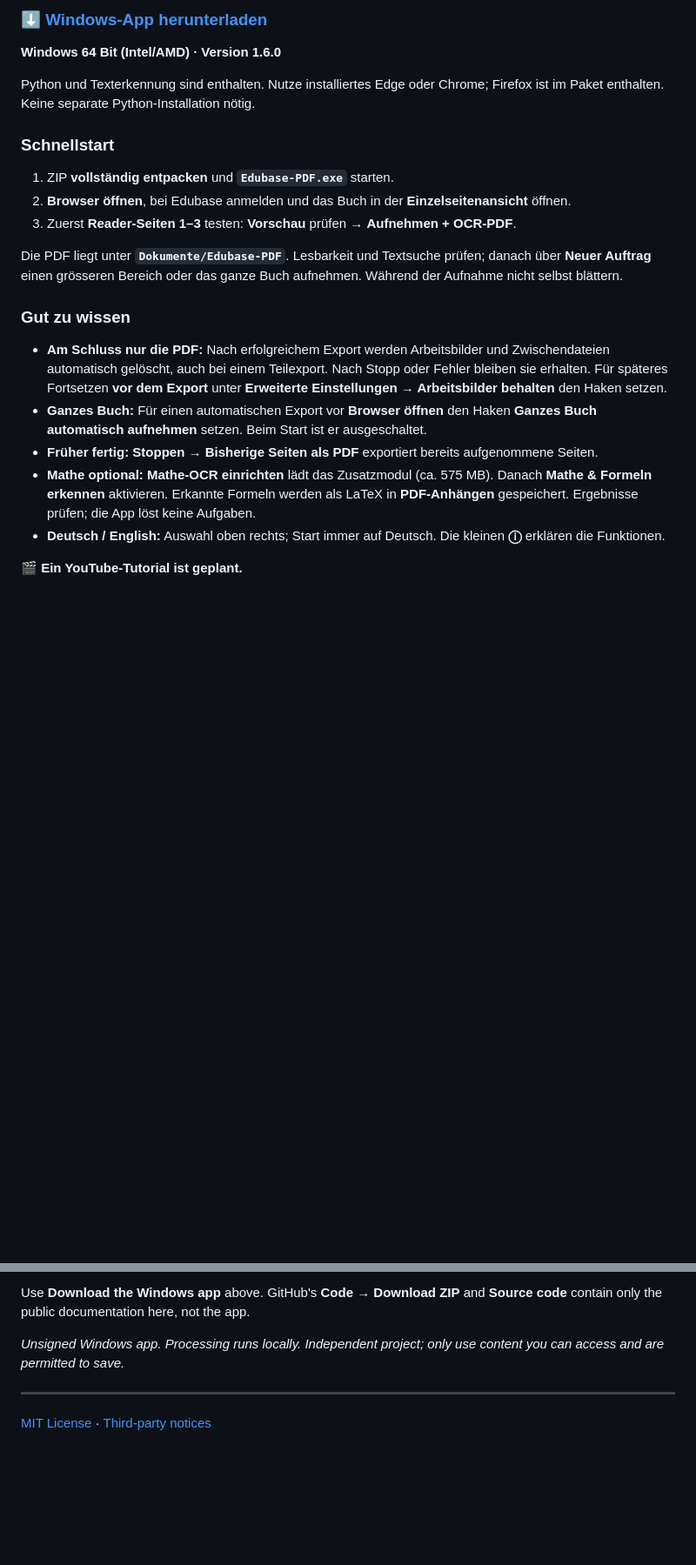
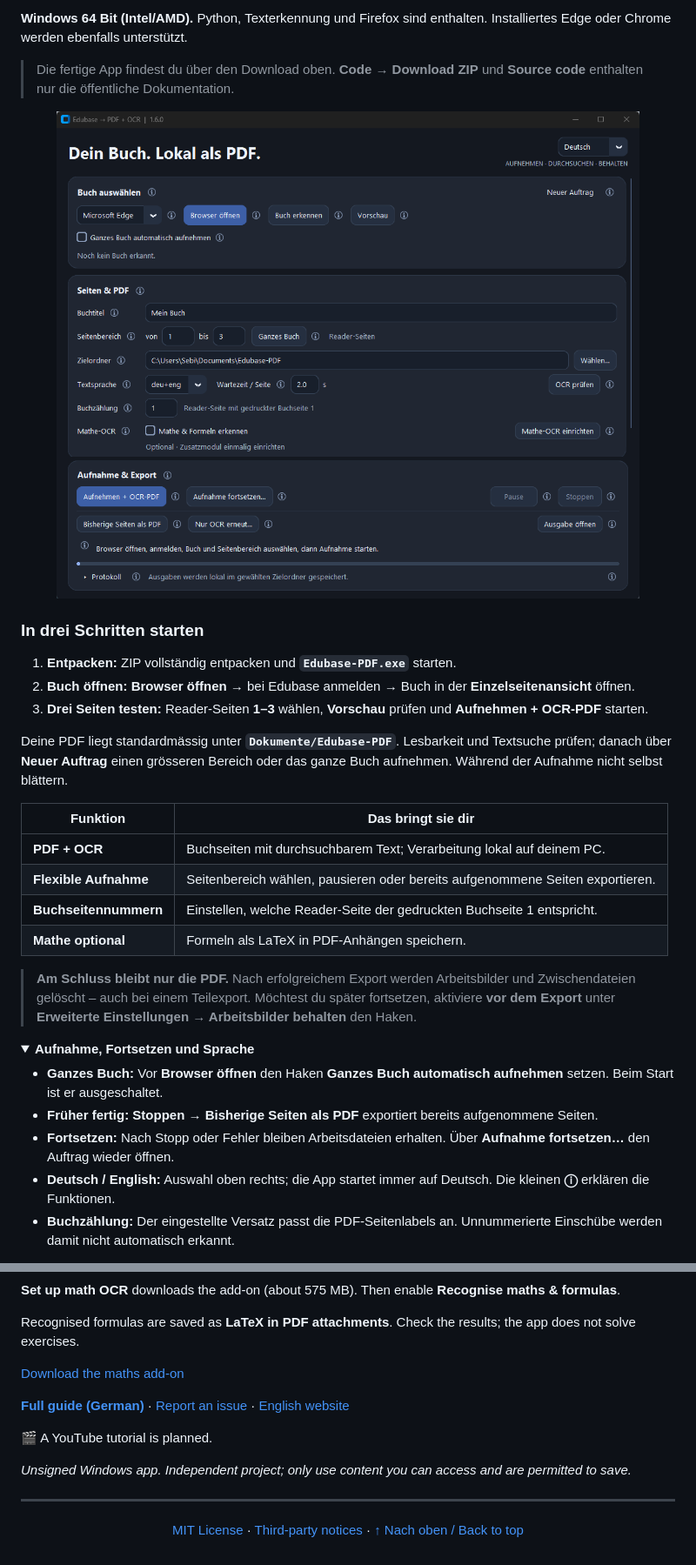
Before and after one commit to Sebii1998/edubase-to-pdf-ocr, a Markdown page: README.md, 2 parts joined by grey strips. Shown at 87% size. GitHub-like rendering; folded sections open; blank space fills up the shorter version.

```diff
--- a/README.md
+++ b/README.md
@@ -17,35 +32,40 @@ Buchseitennummerierung und optionaler Erkennung von Matheformeln.
 
-### [⬇ Windows-App herunterladen](https://github.com/Sebii1998/edubase-to-pdf-ocr/releases/download/v1.6.0/Edubase-PDF-Windows.zip)
+**Windows 64 Bit (Intel/AMD).** Python, Texterkennung und Firefox sind enthalten.
+Installiertes Edge oder Chrome werden ebenfalls unterstützt.
 
-**Windows 64 Bit (Intel/AMD) · Version 1.6.0**
+> Die fertige App findest du über den Download oben. **Code → Download ZIP** und **Source code** enthalten nur die öffentliche Dokumentation.
 
-Python und Texterkennung sind enthalten. Nutze installiertes Edge oder Chrome;
-Firefox ist im Paket enthalten. Keine separate Python-Installation nötig.
+<p align="center">
+  <a href="site/assets/app-de.png"><img src="site/assets/app-de.png" alt="Edubase to PDF + OCR – deutsche Oberfläche mit Seitenauswahl und PDF-Export" width="820"></a>
+</p>
 
-### Schnellstart
+### In drei Schritten starten
 
-1. ZIP **vollständig entpacken** und **`Edubase-PDF.exe`** starten.
-2. **Browser öffnen**, bei Edubase anmelden und das Buch in der **Einzelseitenansicht** öffnen.
-3. Zuerst **Reader-Seiten 1–3** testen: **Vorschau** prüfen → **Aufnehmen + OCR-PDF**.
+1. **Entpacken:** ZIP vollständig entpacken und **`Edubase-PDF.exe`** starten.
+2. **Buch öffnen:** **Browser öffnen** → bei Edubase anmelden → Buch in der **Einzelseitenansicht** öffnen.
+3. **Drei Seiten testen:** Reader-Seiten **1–3** wählen, **Vorschau** prüfen und **Aufnehmen + OCR-PDF** starten.
 
-Die PDF liegt unter **`Dokumente/Edubase-PDF`**. Lesbarkeit und Textsuche prüfen;
+Deine PDF liegt standardmässig unter **`Dokumente/Edubase-PDF`**. Lesbarkeit und Textsuche prüfen;
 danach über **Neuer Auftrag** einen grösseren Bereich oder das ganze Buch aufnehmen.
 Während der Aufnahme nicht selbst blättern.
 
-### Gut zu wissen
+| Funktion | Das bringt sie dir |
+| --- | --- |
+| **PDF + OCR** | Buchseiten mit durchsuchbarem Text; Verarbeitung lokal auf deinem PC. |
+| **Flexible Aufnahme** | Seitenbereich wählen, pausieren oder bereits aufgenommene Seiten exportieren. |
+| **Buchseitennummern** | Einstellen, welche Reader-Seite der gedruckten Buchseite 1 entspricht. |
+| **Mathe optional** | Formeln als LaTeX in PDF-Anhängen speichern. |
 
-- **Am Schluss nur die PDF:** Nach erfolgreichem Export werden Arbeitsbilder und
-  Zwischendateien automatisch gelöscht, auch bei einem Teilexport. Nach Stopp oder
-  Fehler bleiben sie erhalten. Für späteres Fortsetzen **vor dem Export** unter
-  **Erweiterte Einstellungen → Arbeitsbilder behalten** den Haken setzen.
-- **Ganzes Buch:** Für einen automatischen Export vor **Browser öffnen** den Haken
-  **Ganzes Buch automatisch aufnehmen** setzen. Beim Start ist er ausgeschaltet.
+> **Am Schluss bleibt nur die PDF.** Nach erfolgreichem Export werden Arbeitsbilder und Zwischendateien gelöscht – auch bei einem Teilexport. Möchtest du später fortsetzen, aktiviere **vor dem Export** unter **Erweiterte Einstellungen → Arbeitsbilder behalten** den Haken.
+
+<details>
+<summary><strong>Aufnahme, Fortsetzen und Sprache</strong></summary>
+
+- **Ganzes Buch:** Vor **Browser öffnen** den Haken **Ganzes Buch automatisch aufnehmen** setzen. Beim Start ist er ausgeschaltet.
 - **Früher fertig:** **Stoppen → Bisherige Seiten als PDF** exportiert bereits aufgenommene Seiten.
-- **Mathe optional:** **Mathe-OCR einrichten** lädt das Zusatzmodul (ca. 575 MB).
-  Danach **Mathe & Formeln erkennen** aktivieren. Erkannte Formeln werden als LaTeX
-  in **PDF-Anhängen** gespeichert. Ergebnisse prüfen; die App löst keine Aufgaben.
-- **Deutsch / English:** Auswahl oben rechts; Start immer auf Deutsch.
-  Die kleinen **ⓘ** erklären die Funktionen.
+- **Fortsetzen:** Nach Stopp oder Fehler bleiben Arbeitsdateien erhalten. Über **Aufnahme fortsetzen…** den Auftrag wieder öffnen.
+- **Deutsch / English:** Auswahl oben rechts; die App startet immer auf Deutsch. Die kleinen **ⓘ** erklären die Funktionen.
+- **Buchzählung:** Der eingestellte Versatz passt die PDF-Seitenlabels an. Unnummerierte Einschübe werden damit nicht automatisch erkannt.
 
-**🎬 Ein YouTube-Tutorial ist geplant.**
+</details>
 
@@ -114,10 +145,22 @@ Do not turn pages manually while capturing.
 
-Use **Download the Windows app** above. GitHub's **Code → Download ZIP** and
-**Source code** contain only the public documentation here, not the app.
+**Set up math OCR** downloads the add-on (about 575 MB).
+Then enable **Recognise maths & formulas**.
 
-*Unsigned Windows app. Processing runs locally.
-Independent project; only use content you can access and are permitted to save.*
+Recognised formulas are saved as **LaTeX in PDF attachments**.
+Check the results; the app does not solve exercises.
+
+[Download the maths add-on](https://github.com/Sebii1998/edubase-to-pdf-ocr/releases/download/v1.6.0/Edubase-Mathe-OCR-Windows.zip)
+
+</details>
+
+**[Full guide (German)](docs/ANLEITUNG.md)** · [Report an issue](https://github.com/Sebii1998/edubase-to-pdf-ocr/issues) · [English website](https://sebii1998.github.io/edubase-to-pdf-ocr/en/)
+
+🎬 A YouTube tutorial is planned.
+
+*Unsigned Windows app. Independent project; only use content you can access and are permitted to save.*
 
 ---
 
-[MIT License](LICENSE) · [Third-party notices](THIRD_PARTY_NOTICES.md)
+<p align="center">
+  <a href="LICENSE">MIT License</a> · <a href="THIRD_PARTY_NOTICES.md">Third-party notices</a> · <a href="#edubase-to-pdf--ocr">↑ Nach oben / Back to top</a>
+</p>
```
Also changed, not shown: other parts of README.md (+75 -49 lines).
